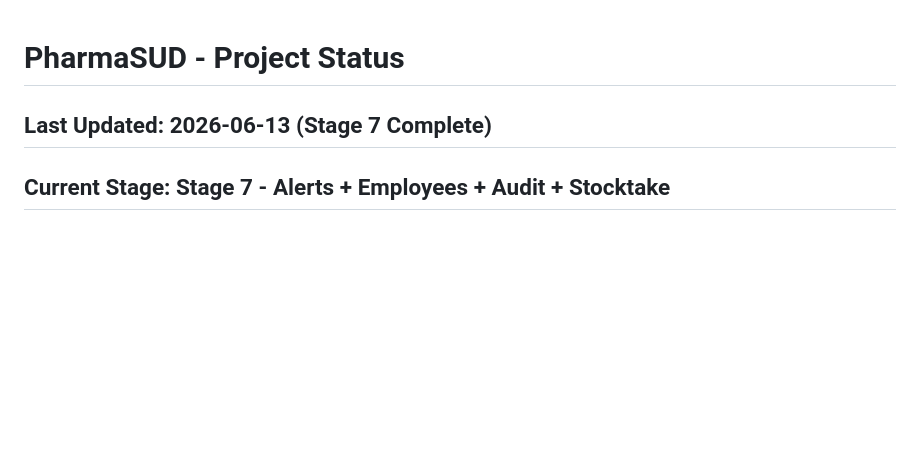
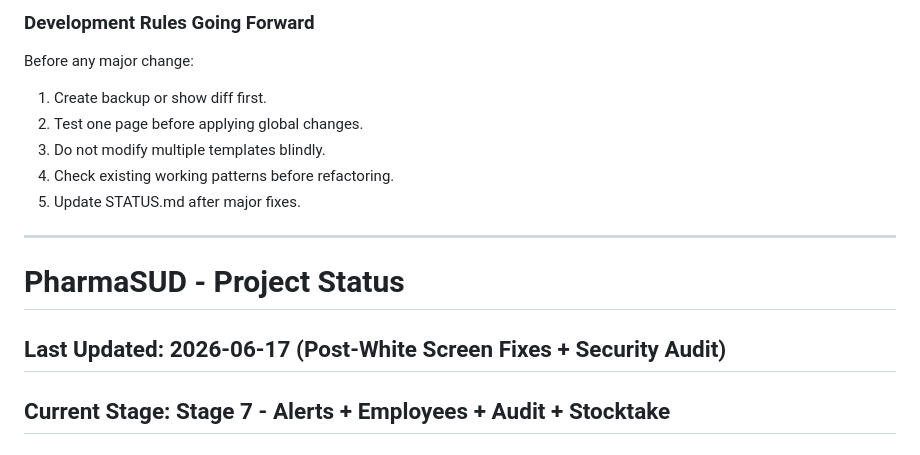
Before and after one commit to mohamedbabiker20010-code/pharmasud-api, a Markdown page: STATUS.md, the part around one of its changes. Drawn GitHub-style; blank space fills up the shorter version.

Commit message:
Update PharmaSUD status documentation 2026-06-17

```diff
--- a/STATUS.md
+++ b/STATUS.md
@@ -1,5 +88,15 @@
+### Development Rules Going Forward
+Before any major change:
+1. Create backup or show diff first.
+2. Test one page before applying global changes.
+3. Do not modify multiple templates blindly.
+4. Check existing working patterns before refactoring.
+5. Update STATUS.md after major fixes.
+
+---
+
 # PharmaSUD - Project Status
-## Last Updated: 2026-06-13 (Stage 7 Complete)
+## Last Updated: 2026-06-17 (Post-White Screen Fixes + Security Audit)
 ## Current Stage: Stage 7 - Alerts + Employees + Audit + Stocktake
 ## Version: 7.0.0
 ## Branch: master (Render watches this branch, NOT main!)
```
Also changed, not shown: other parts of STATUS.md (+87 -0 lines).
